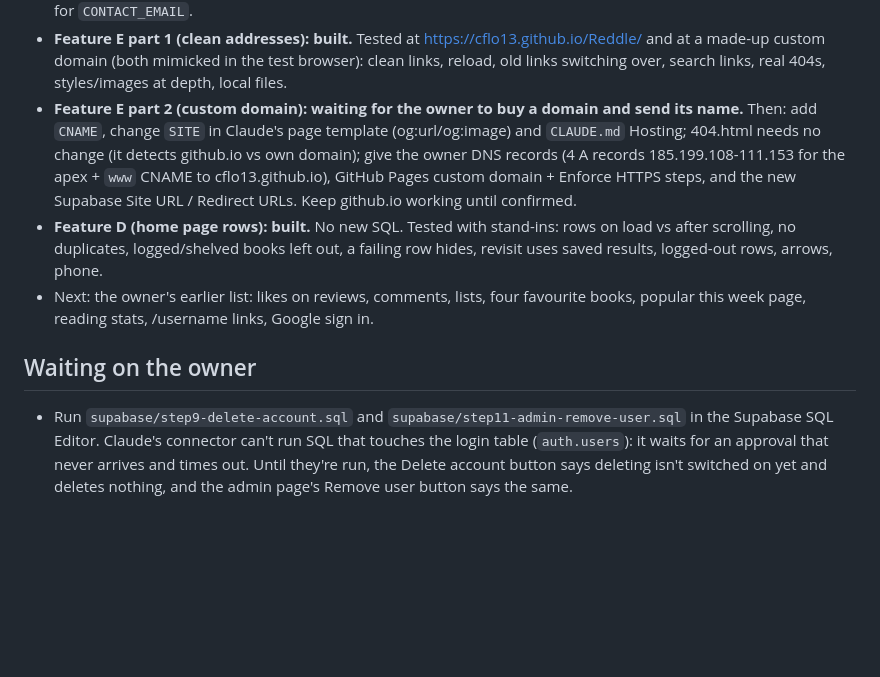
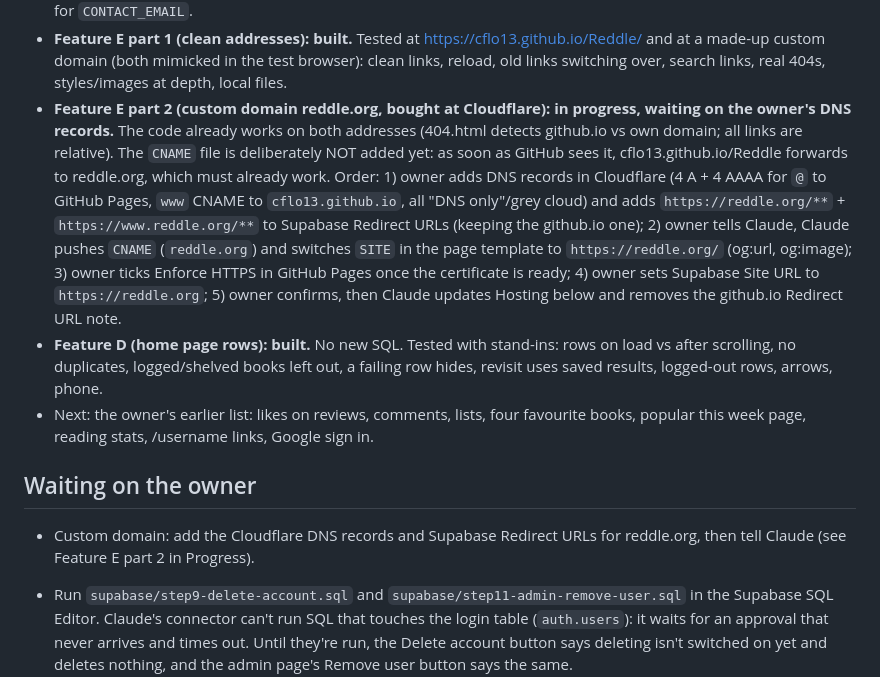
Before and after one commit to cflo13/Reddle, a Markdown page: CLAUDE.md, the part around the change. GitHub-like rendering; blank space fills up the shorter version.

Commit message:
Plan the switch to reddle.org in the project notes
Co-Authored-By: Claude Opus 5.5 <noreply@anthropic.com>
Claude-Session: https://claude.ai/code/session_01YY5DXzQiu2pbDXpqnnZjJD

```diff
--- a/CLAUDE.md
+++ b/CLAUDE.md
@@ -191,11 +191,13 @@ New SQL for a feature goes in its own file in `supabase/` (named `step7-...`, `s
 - **Batch 2 item 16 (real covers): built.** Tested: Open Library cover, edition-only cover, Google by ISBN, Google by title/author, broken stored cover recovering, and the title box as last resort.
 - **Batch 2: all 16 items built and pushed, waiting for the owner to try them.** Still waiting on the owner: run `step9-delete-account.sql` and `step11-admin-remove-user.sql` (see below), and choose a public contact email for `CONTACT_EMAIL`.
 - **Feature E part 1 (clean addresses): built.** Tested at https://cflo13.github.io/Reddle/ and at a made-up custom domain (both mimicked in the test browser): clean links, reload, old links switching over, search links, real 404s, styles/images at depth, local files.
-- **Feature E part 2 (custom domain): waiting for the owner to buy a domain and send its name.** Then: add `CNAME`, change `SITE` in Claude's page template (og:url/og:image) and `CLAUDE.md` Hosting; 404.html needs no change (it detects github.io vs own domain); give the owner DNS records (4 A records 185.199.108-111.153 for the apex + `www` CNAME to cflo13.github.io), GitHub Pages custom domain + Enforce HTTPS steps, and the new Supabase Site URL / Redirect URLs. Keep github.io working until confirmed.
+- **Feature E part 2 (custom domain reddle.org, bought at Cloudflare): in progress, waiting on the owner's DNS records.** The code already works on both addresses (404.html detects github.io vs own domain; all links are relative). The `CNAME` file is deliberately NOT added yet: as soon as GitHub sees it, cflo13.github.io/Reddle forwards to reddle.org, which must already work. Order: 1) owner adds DNS records in Cloudflare (4 A + 4 AAAA for `@` to GitHub Pages, `www` CNAME to `cflo13.github.io`, all "DNS only"/grey cloud) and adds `https://reddle.org/**` + `https://www.reddle.org/**` to Supabase Redirect URLs (keeping the github.io one); 2) owner tells Claude, Claude pushes `CNAME` (`reddle.org`) and switches `SITE` in the page template to `https://reddle.org/` (og:url, og:image); 3) owner ticks Enforce HTTPS in GitHub Pages once the certificate is ready; 4) owner sets Supabase Site URL to `https://reddle.org`; 5) owner confirms, then Claude updates Hosting below and removes the github.io Redirect URL note.
 - **Feature D (home page rows): built.** No new SQL. Tested with stand-ins: rows on load vs after scrolling, no duplicates, logged/shelved books left out, a failing row hides, revisit uses saved results, logged-out rows, arrows, phone.
 - Next: the owner's earlier list: likes on reviews, comments, lists, four favourite books, popular this week page, reading stats, /username links, Google sign in.
 
 ## Waiting on the owner
+
+- Custom domain: add the Cloudflare DNS records and Supabase Redirect URLs for reddle.org, then tell Claude (see Feature E part 2 in Progress).
 
 - Run `supabase/step9-delete-account.sql` and `supabase/step11-admin-remove-user.sql` in the Supabase SQL Editor. Claude's connector can't run SQL that touches the login table (`auth.users`): it waits for an approval that never arrives and times out. Until they're run, the Delete account button says deleting isn't switched on yet and deletes nothing, and the admin page's Remove user button says the same.
 
```
